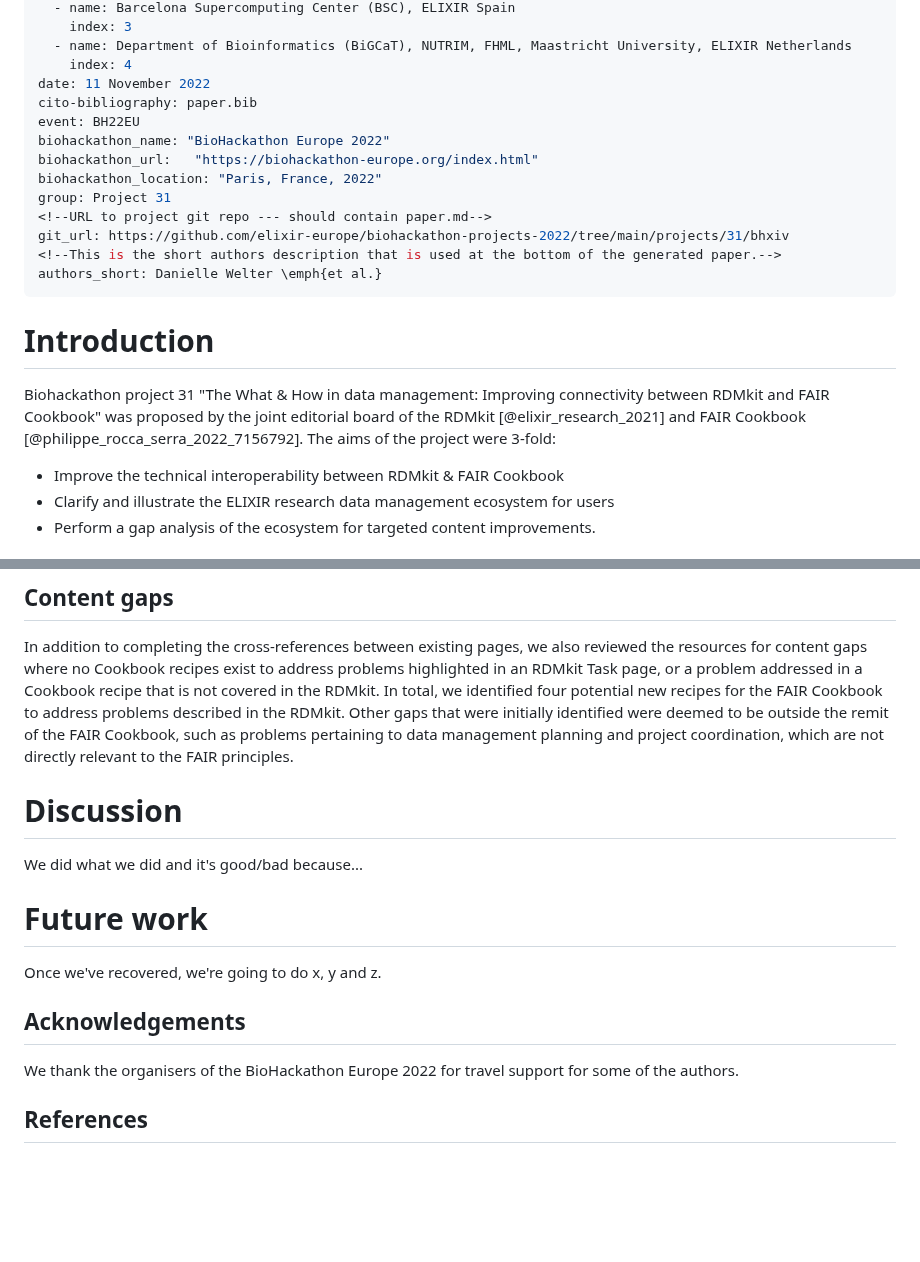
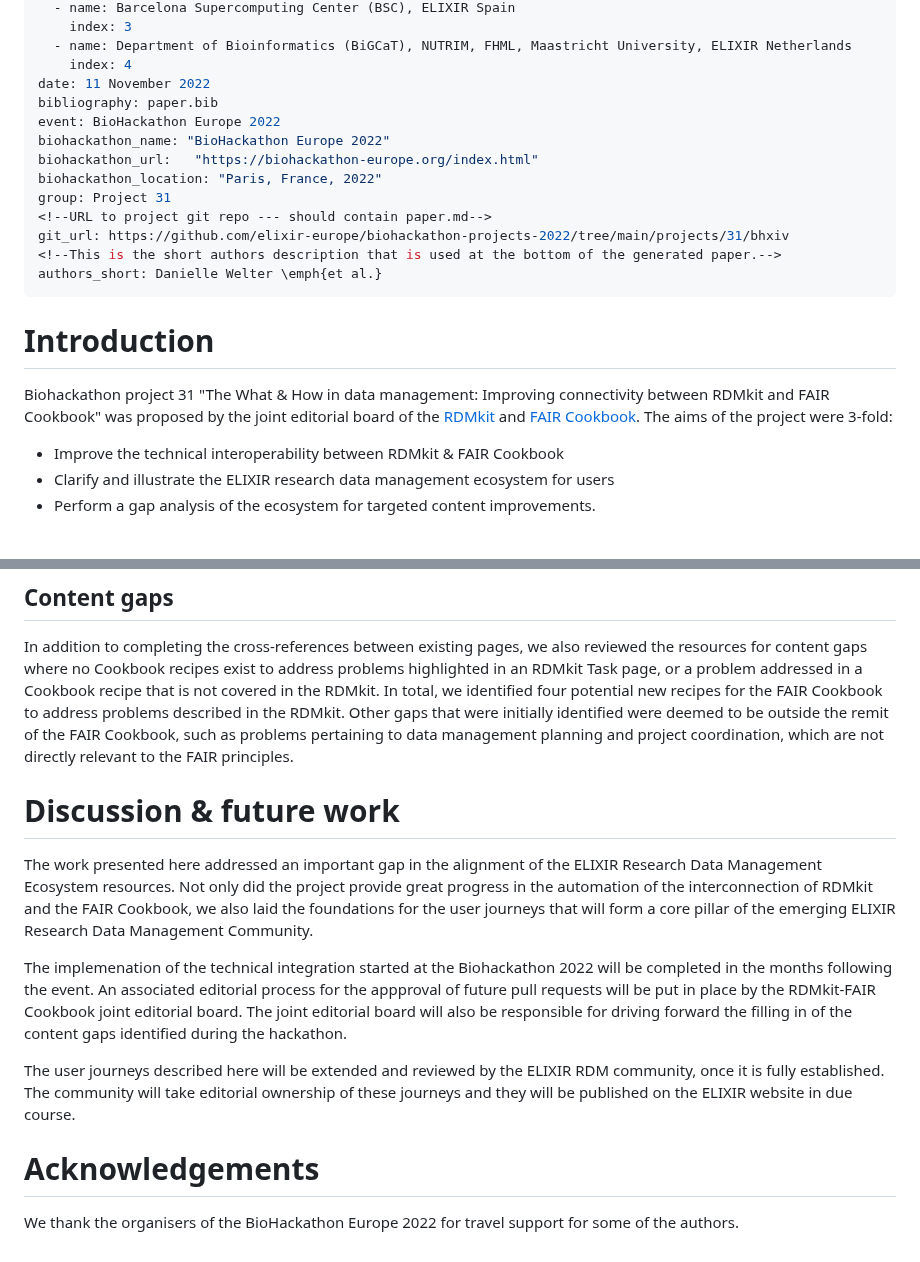
Before and after one commit to elixir-europe/biohackathon-projects-2022, a Markdown page: 31/bhxiv/paper.md, 2 parts joined by grey strips. Drawn GitHub-style; blank space fills up the shorter version.

Commit message:
Updated paper text for Discussion+Future Work

```diff
--- a/31/bhxiv/paper.md
+++ b/31/bhxiv/paper.md
@@ -32,8 +32,8 @@ authors:
   - name: Department of Bioinformatics (BiGCaT), NUTRIM, FHML, Maastricht University, ELIXIR Netherlands
     index: 4
 date: 11 November 2022
-cito-bibliography: paper.bib
-event: BH22EU
+bibliography: paper.bib
+event: BioHackathon Europe 2022
 biohackathon_name: "BioHackathon Europe 2022"
 biohackathon_url:   "https://biohackathon-europe.org/index.html"
 biohackathon_location: "Paris, France, 2022"
@@ -43,22 +43,10 @@ git_url: https://github.com/elixir-europe/biohackathon-projects-2022/tree/main/p
 <!--This is the short authors description that is used at the bottom of the generated paper.-->
 authors_short: Danielle Welter \emph{et al.}
 ---
-<!--
-
-The paper.md, bibtex and figure file can be found in this repo:
-
-  https://github.com/journal-of-research-objects/Example-BioHackrXiv-Paper
-
-To modify, please clone the repo. You can generate PDF of the paper by
-pasting above link (or yours) in
-
-  http://biohackrxiv.genenetwork.org/
-
--->
 
 # Introduction
 
-Biohackathon project 31 "The What & How in data management: Improving connectivity between RDMkit and FAIR Cookbook" was proposed by the joint editorial board of the RDMkit [@elixir_research_2021] and FAIR Cookbook [@philippe_rocca_serra_2022_7156792]. The aims of the project were 3-fold:
+Biohackathon project 31 "The What & How in data management: Improving connectivity between RDMkit and FAIR Cookbook" was proposed by the joint editorial board of the [RDMkit](https://rdmkit.elixir-europe.org) and [FAIR Cookbook](https://faircookbook.elixir-europe.org/content/home.html). The aims of the project were 3-fold:
 
 - Improve the technical interoperability between RDMkit & FAIR Cookbook
 - Clarify and illustrate the ELIXIR research data management ecosystem for users
@@ -141,23 +127,16 @@ In addition to completing the cross-references between existing pages, we also r
 
 
 
+# Discussion & future work
 
-# Discussion
+The work presented here addressed an important gap in the alignment of the ELIXIR Research Data Management Ecosystem resources. Not only did the project provide great progress in the automation of the interconnection of RDMkit and the FAIR Cookbook, we also laid the foundations for the user journeys that will form a core pillar of the emerging ELIXIR Research Data Management Community.
 
-<!--Danielle-->
+The implemenation of the technical integration started at the Biohackathon 2022 will be completed in the months following the event. An associated editorial process for the appproval of future pull requests will be put in place by the RDMkit-FAIR Cookbook joint editorial board. The joint editorial board will also be responsible for driving forward the filling in of the content gaps identified during the hackathon.
 
-We did what we did and it's good/bad because...
+The user journeys described here will be extended and reviewed by the ELIXIR RDM community, once it is fully established. The community will take editorial ownership of these journeys and they will be published on the ELIXIR website in due course.
 
 
-# Future work
 
-<!--Rafael-->
-
-Once we've recovered, we're going to do x, y and z.
-
-
-## Acknowledgements
+# Acknowledgements
 
 We thank the organisers of the BioHackathon Europe 2022 for travel support for some of the authors.
-
-## References
```
Also changed, not shown: other parts of 31/bhxiv/paper.md (+0 -2 lines).
